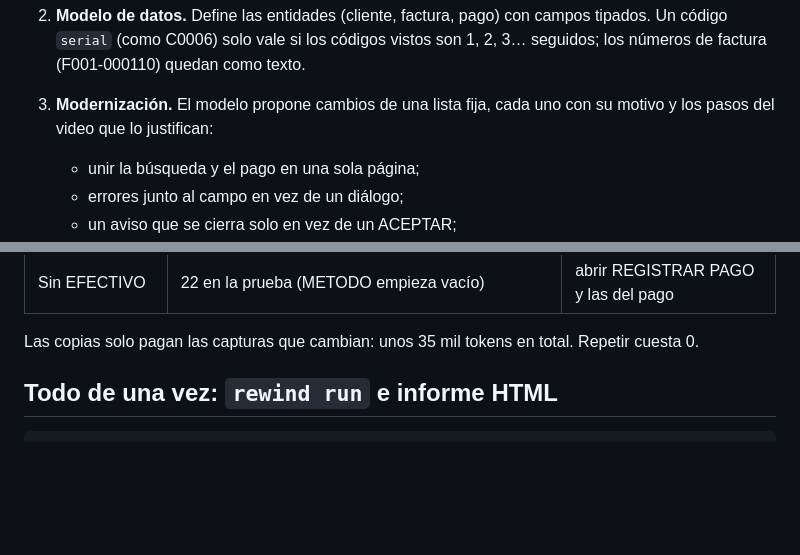
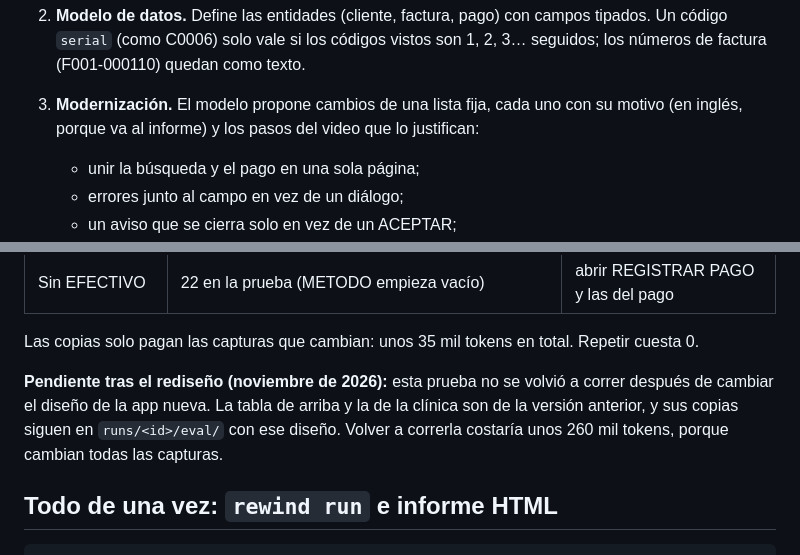
Before and after one commit to JeffersonAreque/rewind, a Markdown page: docs/arquitectura.md, 2 parts joined by grey strips. GitHub-like rendering; blank space fills up the shorter version.

```diff
--- a/docs/arquitectura.md
+++ b/docs/arquitectura.md
@@ -170,7 +170,7 @@ Si un chequeo falla, el error vuelve al modelo y la llamada se reintenta. Una re
 
 1. **Datos iniciales.** Muse Spark copia las filas de cada tabla del primer cuadro donde aparece con datos: los 6 clientes y las 3 facturas de TAMBOPATA. Ese es el estado antes de que el usuario cambie algo. El número de filas debe coincidir con el que vio el agente 1, y no se inventan registros que no salen en el video.
 2. **Modelo de datos.** Define las entidades (cliente, factura, pago) con campos tipados. Un código `serial` (como C0006) solo vale si los códigos vistos son 1, 2, 3… seguidos; los números de factura (F001-000110) quedan como texto.
-3. **Modernización.** El modelo propone cambios de una lista fija, cada uno con su motivo y los pasos del video que lo justifican:
+3. **Modernización.** El modelo propone cambios de una lista fija, cada uno con su motivo (en inglés, porque va al informe) y los pasos del video que lo justifican:
    - unir la búsqueda y el pago en una sola página;
    - errores junto al campo en vez de un diálogo;
    - un aviso que se cierra solo en vez de un ACEPTAR;
@@ -241,6 +241,8 @@ Verifica la app sana y 3 copias rotas en `runs/<id>/eval/`. La app sana no debe
 | Sin EFECTIVO | 22 en la prueba (METODO empieza vacío) | abrir REGISTRAR PAGO y las del pago |
 
 Las copias solo pagan las capturas que cambian: unos 35 mil tokens en total. Repetir cuesta 0.
+
+**Pendiente tras el rediseño (noviembre de 2026):** esta prueba no se volvió a correr después de cambiar el diseño de la app nueva. La tabla de arriba y la de la clínica son de la versión anterior, y sus copias siguen en `runs/<id>/eval/` con ese diseño. Volver a correrla costaría unos 260 mil tokens, porque cambian todas las capturas.
 
 ## Todo de una vez: `rewind run` e informe HTML
 
```
Also changed, not shown: other parts of docs/arquitectura.md (+8 -6 lines), README.en.md (+2 -2 lines), README.md (+2 -2 lines), docs/img/modern-app.png.
